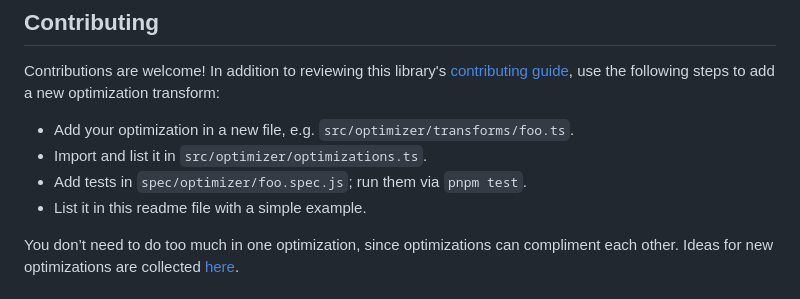
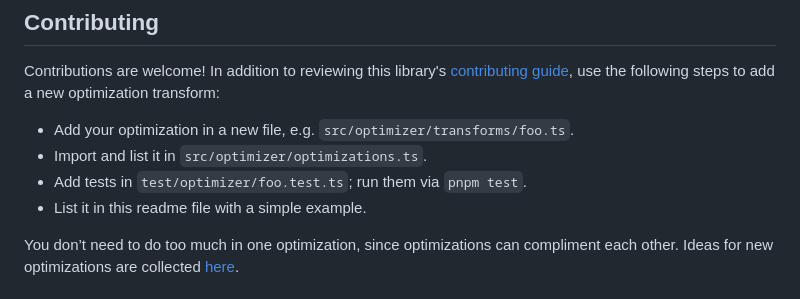
Before and after one commit to slevithan/oniguruma-parser, a Markdown page: src/optimizer/README.md, the part around the change. Rendered like a GitHub page.

Commit message:
Test migration follow-ups

```diff
--- a/src/optimizer/README.md
+++ b/src/optimizer/README.md
@@ -337,7 +337,7 @@ Contributions are welcome! In addition to reviewing this library's [contributing
 
 - Add your optimization in a new file, e.g. `src/optimizer/transforms/foo.ts`.
 - Import and list it in `src/optimizer/optimizations.ts`.
-- Add tests in `spec/optimizer/foo.spec.js`; run them via `pnpm test`.
+- Add tests in `test/optimizer/foo.test.ts`; run them via `pnpm test`.
 - List it in this readme file with a simple example.
 
 You don’t need to do too much in one optimization, since optimizations can compliment each other. Ideas for new optimizations are collected [here](https://github.com/slevithan/oniguruma-parser/issues/7).
```
Also changed, not shown: CONTRIBUTING.md (+3 -3 lines).
